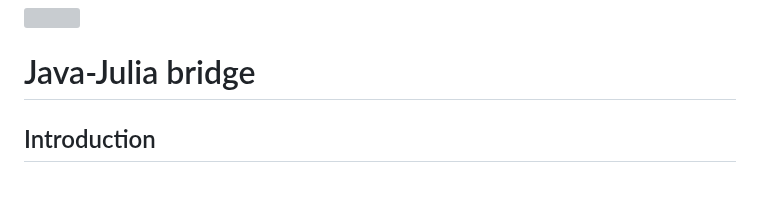
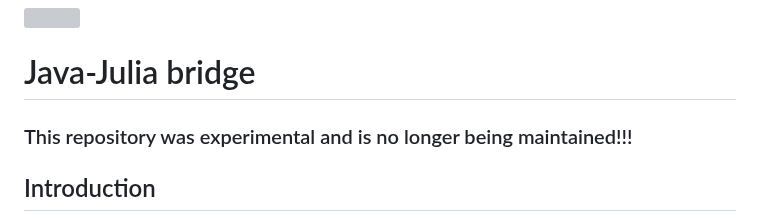
Before and after one commit to org-arl/jajub, a Markdown page: README.md, the part around the change. GitHub-like rendering; blank space fills up the shorter version; grey boxes are pictures that could not be loaded.

Commit message:
No longer maintained message

```diff
--- a/README.md
+++ b/README.md
@@ -2,6 +2,8 @@
 
 Java-Julia bridge
 =================
+
+### This repository was experimental and is no longer being maintained!!!
 
 Introduction
 ------------
```
